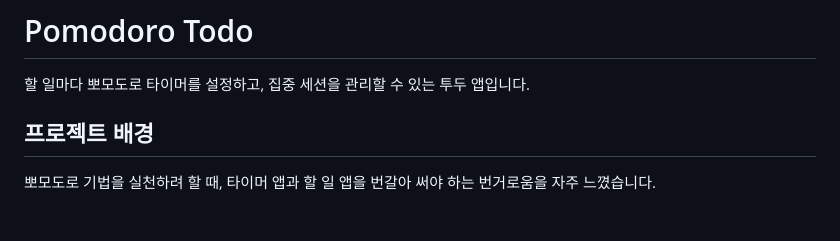
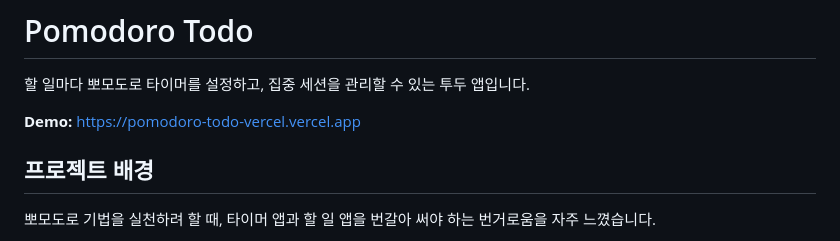
Before and after one commit to rniahee/pomodoro-todo, a Markdown page: README.md, the part around the change. GitHub-like rendering; blank space fills up the shorter version.

Commit message:
docs: 배포 링크 추가

```diff
--- a/README.md
+++ b/README.md
@@ -1,6 +1,8 @@
 # Pomodoro Todo
 
 할 일마다 뽀모도로 타이머를 설정하고, 집중 세션을 관리할 수 있는 투두 앱입니다.
+
+**Demo:** [https://pomodoro-todo-vercel.vercel.app](https://pomodoro-todo-vercel.vercel.app)
 
 ## 프로젝트 배경
 
```
